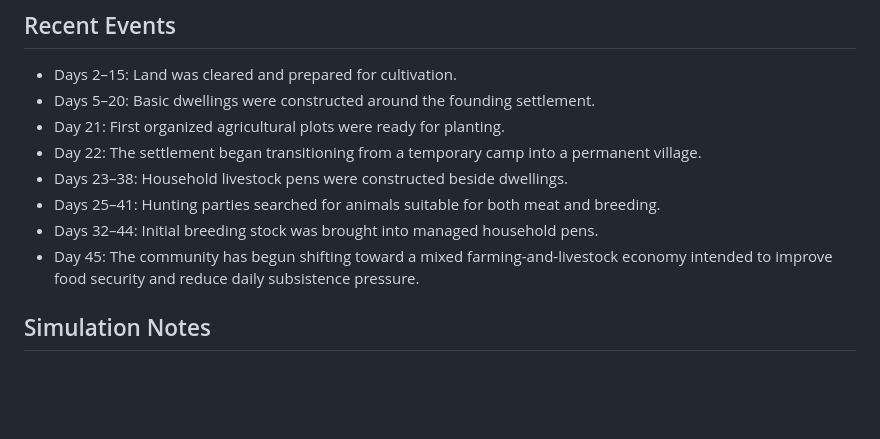
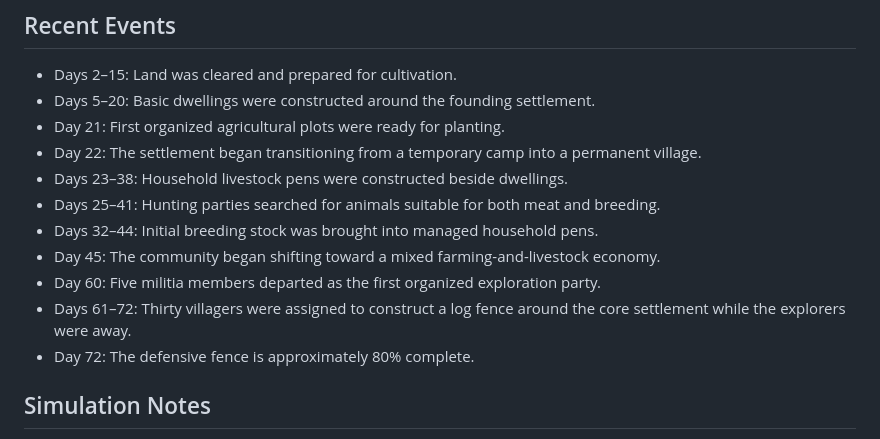
Before and after one commit to Kosei29/the-civilization, a Markdown page: CURRENT_STATE.md, the part around one of its changes. Drawn GitHub-style; blank space fills up the shorter version.

```diff
--- a/CURRENT_STATE.md
+++ b/CURRENT_STATE.md
@@ -93,7 +106,10 @@ No formal government has been established. Current communal priority is food sec
 - Days 23–38: Household livestock pens were constructed beside dwellings.
 - Days 25–41: Hunting parties searched for animals suitable for both meat and breeding.
 - Days 32–44: Initial breeding stock was brought into managed household pens.
-- Day 45: The community has begun shifting toward a mixed farming-and-livestock economy intended to improve food security and reduce daily subsistence pressure.
+- Day 45: The community began shifting toward a mixed farming-and-livestock economy.
+- Day 60: Five militia members departed as the first organized exploration party.
+- Days 61–72: Thirty villagers were assigned to construct a log fence around the core settlement while the explorers were away.
+- Day 72: The defensive fence is approximately 80% complete.
 
 ## Simulation Notes
 
```
Also changed, not shown: other parts of CURRENT_STATE.md (+33 -20 lines).
